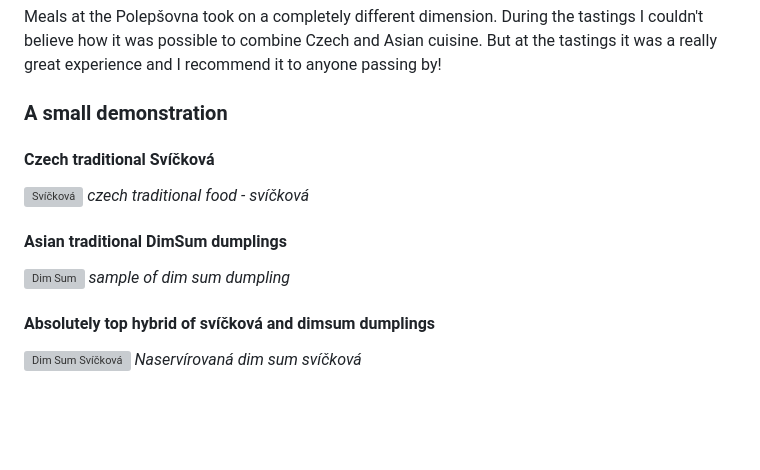
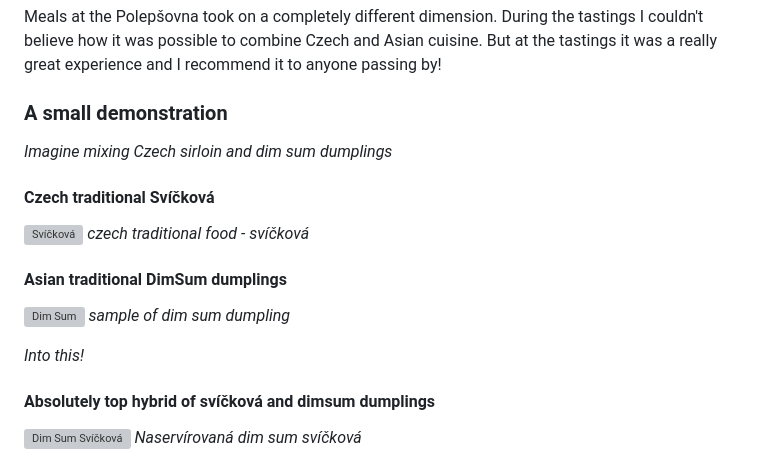
Before and after one commit to tjindrak/english-for-designers, a Markdown page: 02_first_impressions/case_study_by_images.md, the part around the change. Drawn GitHub-style; blank space fills up the shorter version; grey boxes are pictures that could not be loaded.

```diff
--- a/02_first_impressions/case_study_by_images.md
+++ b/02_first_impressions/case_study_by_images.md
@@ -19,12 +19,16 @@ But in retrospect, I think the team was absolutely great. We built a concept tha
 
 Meals at the Polepšovna took on a completely different dimension. During the tastings I couldn't believe how it was possible to combine Czech and Asian cuisine. But at the tastings it was a really great experience and I recommend it to anyone passing by!
 ### A small demonstration
+*Imagine mixing Czech sirloin and dim sum dumplings*
+
 #### Czech traditional Svíčková
 ![Svíčková](/02_first_impressions/images_casestudy/svickova.jpg)
 *czech traditional food - svíčková*
 #### Asian traditional DimSum dumplings
 ![Dim Sum](/02_first_impressions/images_casestudy/dimsum.webp)
 *sample of dim sum dumpling*
+
+*Into this!*
 #### Absolutely top hybrid of svíčková and dimsum dumplings
 ![Dim Sum Svíčková](/02_first_impressions/images_casestudy/dimsumsvickova.jpg)
 *Naservírovaná dim sum svíčková*
```
